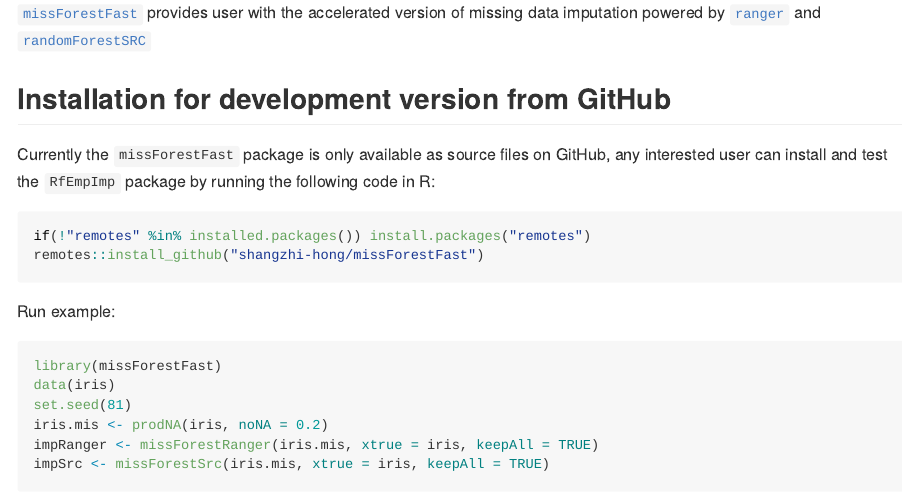
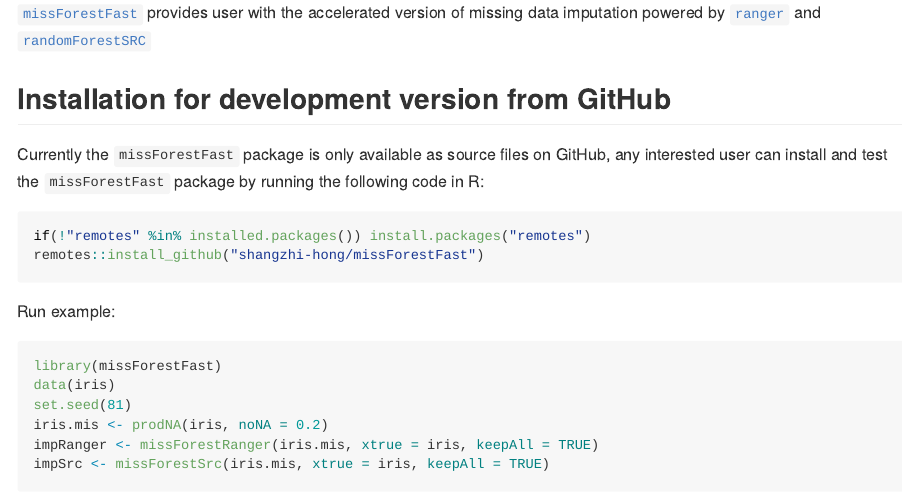
Before and after one commit to shangzhi-hong/missForestFast, an R Markdown document (README.Rmd): the page in a window 1100 px wide, from 250 px down. The pictures show the output file README.md that the author committed with the source, drawn offline in the style of GitHub.

Commit message:
Fix typo

````diff
--- a/README.Rmd
+++ b/README.Rmd
@@ -25,7 +25,7 @@
 
 ## Installation for development version from GitHub
 Currently the `missForestFast` package is only available as source files on GitHub,
-any interested user can install and test the `RfEmpImp` package by running
+any interested user can install and test the `missForestFast` package by running
 the following code in R:
 
 ``` r
````
Also changed, not shown: README.md.
